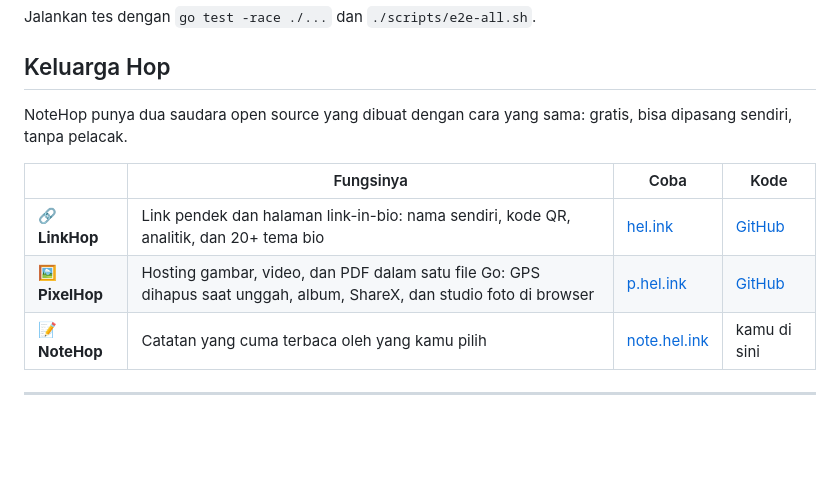
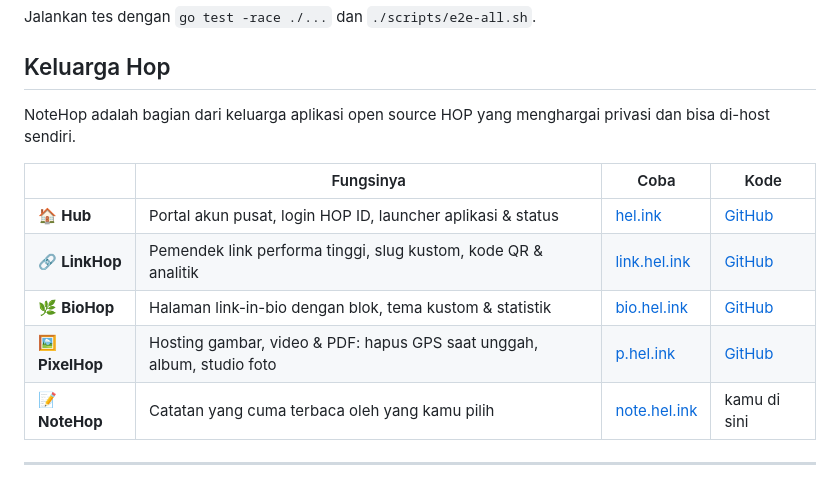
Before and after one commit to navi-crwn/NoteHop, a Markdown page: README.id.md, the part around the change. GitHub-like rendering; blank space fills up the shorter version.

```diff
--- a/README.id.md
+++ b/README.id.md
@@ -168,12 +168,14 @@ Jalankan tes dengan `go test -race ./...` dan `./scripts/e2e-all.sh`.
 
 ## Keluarga Hop
 
-NoteHop punya dua saudara open source yang dibuat dengan cara yang sama: gratis, bisa dipasang sendiri, tanpa pelacak.
+NoteHop adalah bagian dari keluarga aplikasi open source HOP yang menghargai privasi dan bisa di-host sendiri.
 
 |  | Fungsinya | Coba | Kode |
 |---|---|---|---|
-| 🔗 **LinkHop** | Link pendek dan halaman link-in-bio: nama sendiri, kode QR, analitik, dan 20+ tema bio | [hel.ink](https://hel.ink) | [GitHub](https://github.com/navi-crwn/LinkHop) |
-| 🖼️ **PixelHop** | Hosting gambar, video, dan PDF dalam satu file Go: GPS dihapus saat unggah, album, ShareX, dan studio foto di browser | [p.hel.ink](https://p.hel.ink) | [GitHub](https://github.com/navi-crwn/PixelHop) |
+| 🏠 **Hub** | Portal akun pusat, login HOP ID, launcher aplikasi & status | [hel.ink](https://hel.ink) | [GitHub](https://github.com/navi-crwn/HEL.ink) |
+| 🔗 **LinkHop** | Pemendek link performa tinggi, slug kustom, kode QR & analitik | [link.hel.ink](https://link.hel.ink) | [GitHub](https://github.com/navi-crwn/LinkHop) |
+| 🌿 **BioHop** | Halaman link-in-bio dengan blok, tema kustom & statistik | [bio.hel.ink](https://bio.hel.ink) | [GitHub](https://github.com/navi-crwn/BioHop) |
+| 🖼️ **PixelHop** | Hosting gambar, video & PDF: hapus GPS saat unggah, album, studio foto | [p.hel.ink](https://p.hel.ink) | [GitHub](https://github.com/navi-crwn/PixelHop) |
 | 📝 **NoteHop** | Catatan yang cuma terbaca oleh yang kamu pilih | [note.hel.ink](https://note.hel.ink) | kamu di sini |
 
 ---
```
Also changed, not shown: README.md (+5 -3 lines).
